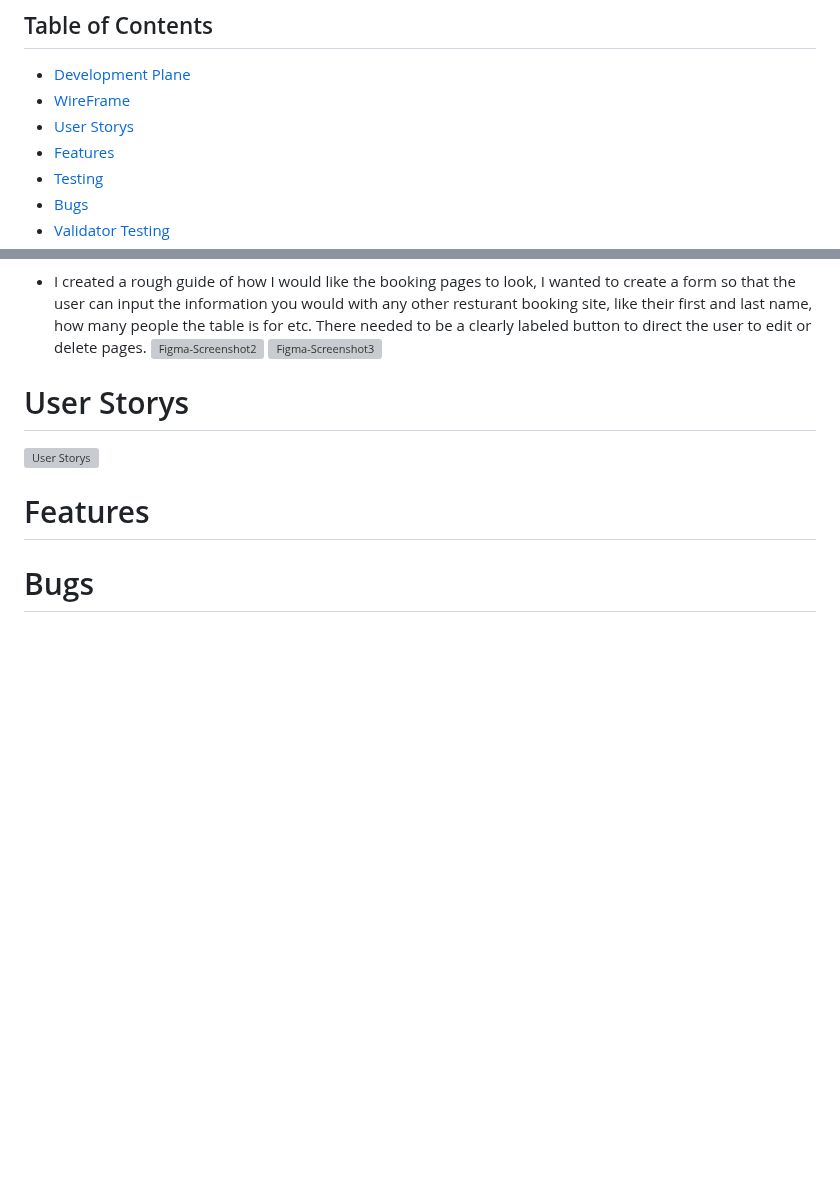
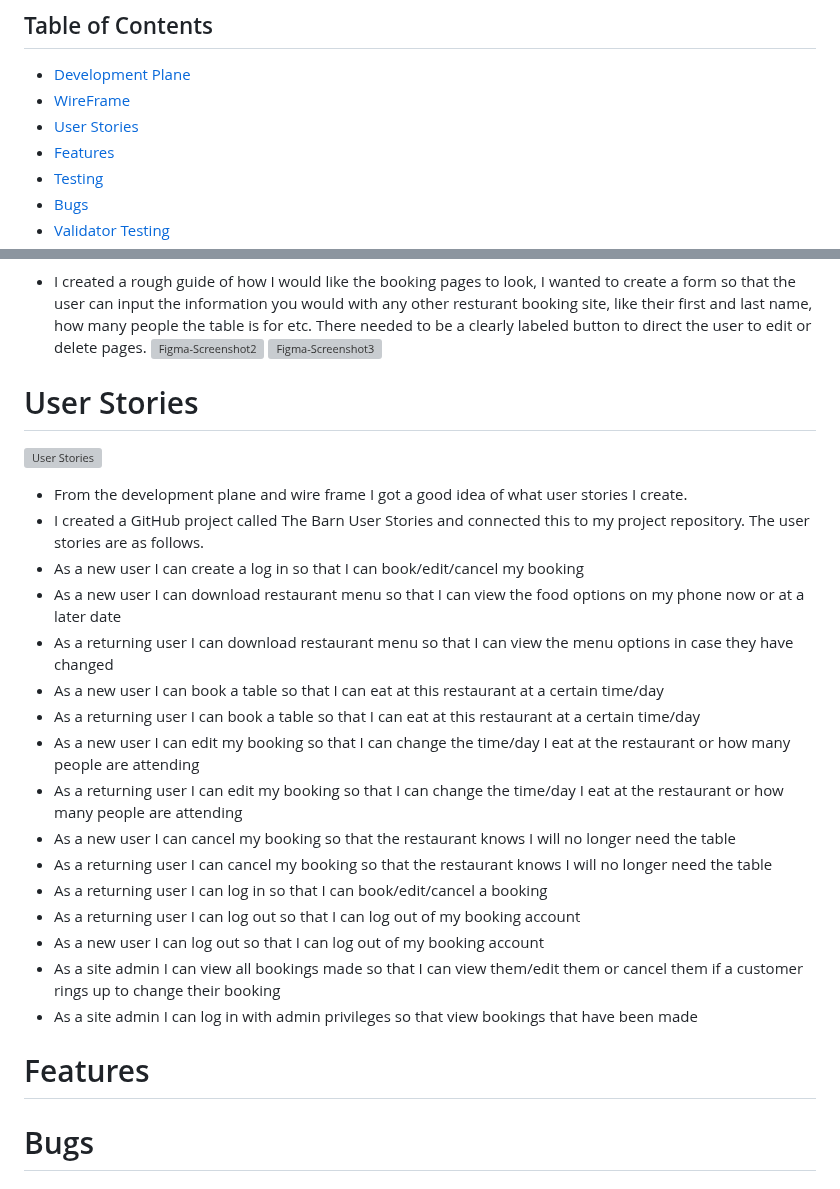
Before and after one commit to K-JC/The_Barn, a Markdown page: README.md, 2 parts joined by grey strips. Rendered like a GitHub page; blank space fills up the shorter version; grey boxes are pictures that could not be loaded.

Commit message:
correct stories spelling, add users stories to the user stories section and explain proccess

```diff
--- a/README.md
+++ b/README.md
@@ -7,7 +7,7 @@ The link to the live site can be found here, enjoy! - [The Barn]() Enjoy!
 ## Table of Contents
 * [Development Plane](#development-plane)
 * [WireFrame](#wireframe)
-* [User Storys](#user-storys)
+* [User Stories](#user-stories)
 * [Features](#features)
 * [Testing](#testing)
 * [Bugs](#bugs)
@@ -61,8 +61,24 @@ The link to the live site can be found here, enjoy! - [The Barn]() Enjoy!
 ![Figma-Screenshot2](static/css/images/figma-screenshot2.png)
 ![Figma-Screenshot3](static/css/images/figma-screenshot3.png)
 
-# User Storys
-![User Storys](static/css/images/user-storys.png)
+# User Stories
+![User Stories](static/css/images/user-storys.png)
+* From the development plane and wire frame I got a good idea of what user stories I create.
+* I created a GitHub project called The Barn User Stories and connected this to my project repository. The user stories are as follows.
+* As a new user I can create a log in so that I can book/edit/cancel my booking
+* As a new user I can download restaurant menu so that I can view the food options on my phone now or at a later date
+* As a returning user I can download restaurant menu so that I can view the menu options in case they have changed
+* As a new user I can book a table so that I can eat at this restaurant at a certain time/day
+* As a returning user I can book a table so that I can eat at this restaurant at a certain time/day
+* As a new user I can edit my booking so that I can change the time/day I eat at the restaurant or how many people are attending
+* As a returning user I can edit my booking so that I can change the time/day I eat at the restaurant or how many people are attending
+* As a new user I can cancel my booking so that the restaurant knows I will no longer need the table
+* As a returning user I can cancel my booking so that the restaurant knows I will no longer need the table
+* As a returning user I can log in so that I can book/edit/cancel a booking
+* As a returning user I can log out so that I can log out of my booking account
+* As a new user I can log out so that I can log out of my booking account
+* As a site admin I can view all bookings made so that I can view them/edit them or cancel them if a customer rings up to change their booking
+* As a site admin I can log in with admin privileges so that view bookings that have been made
 
 # Features
 
```
